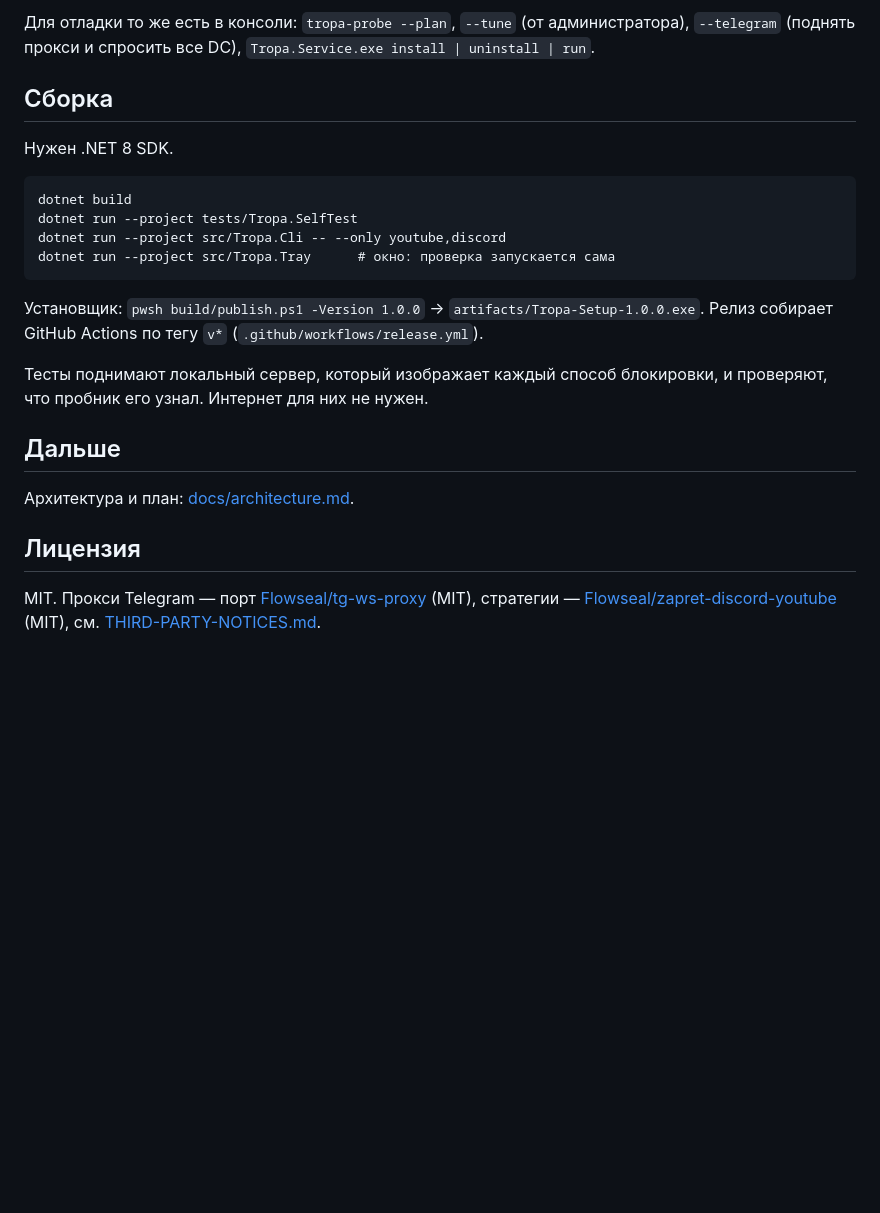
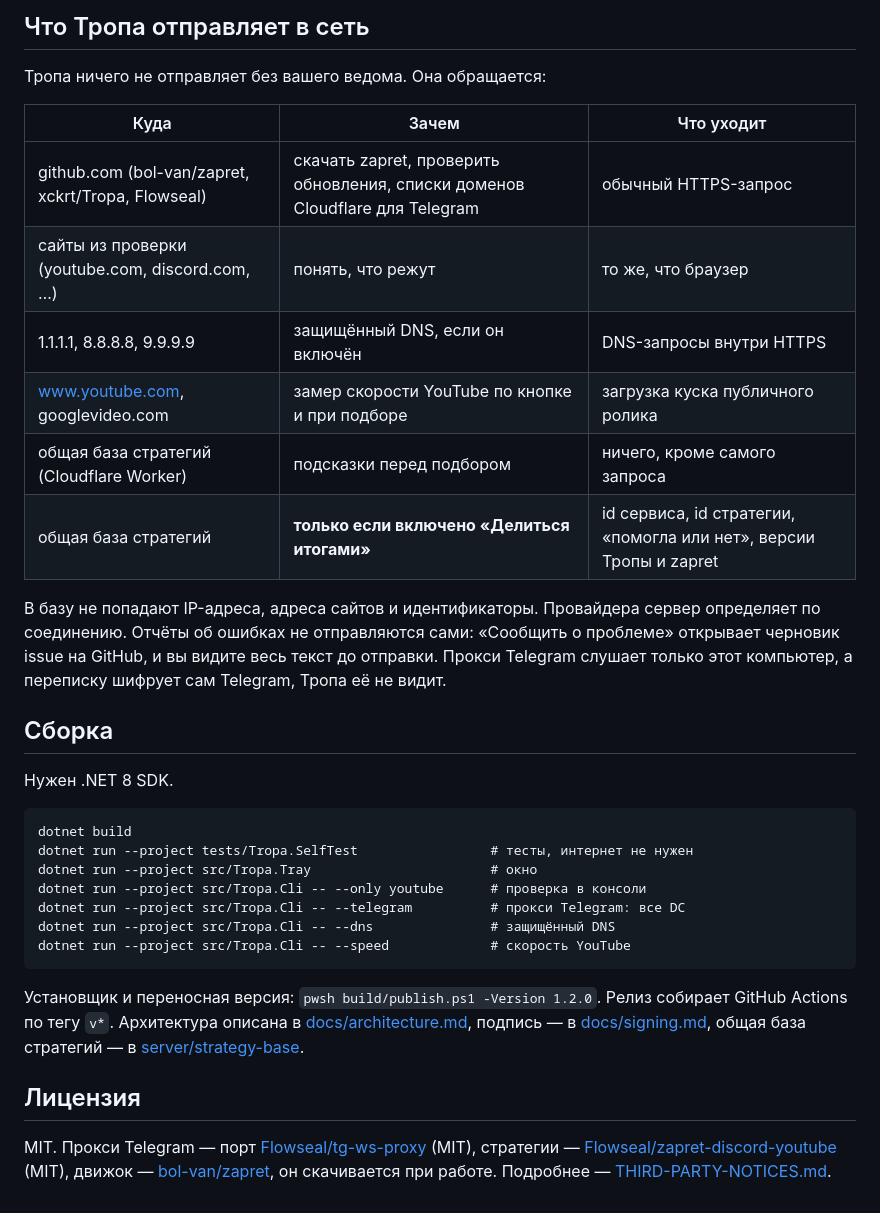
Before and after one commit to xckrt/Through, a Markdown page: README.md, the part around one of its changes. GitHub-like rendering; blank space fills up the shorter version.

````diff
--- a/README.md
+++ b/README.md
@@ -51,7 +43,21 @@ zapret из официального релиза, сверит SHA-256 архи
 
-Для отладки то же есть в консоли: `tropa-probe --plan`, `--tune` (от администратора), `--telegram`
-(поднять прокси и спросить все DC),
-`Tropa.Service.exe install | uninstall | run`.
+## Что Тропа отправляет в сеть
+
+Тропа ничего не отправляет без вашего ведома. Она обращается:
+
+| Куда | Зачем | Что уходит |
+| --- | --- | --- |
+| github.com (bol-van/zapret, xckrt/Tropa, Flowseal) | скачать zapret, проверить обновления, списки доменов Cloudflare для Telegram | обычный HTTPS-запрос |
+| сайты из проверки (youtube.com, discord.com, …) | понять, что режут | то же, что браузер |
+| 1.1.1.1, 8.8.8.8, 9.9.9.9 | защищённый DNS, если он включён | DNS-запросы внутри HTTPS |
+| www.youtube.com, googlevideo.com | замер скорости YouTube по кнопке и при подборе | загрузка куска публичного ролика |
+| общая база стратегий (Cloudflare Worker) | подсказки перед подбором | ничего, кроме самого запроса |
+| общая база стратегий | **только если включено «Делиться итогами»** | id сервиса, id стратегии, «помогла или нет», версии Тропы и zapret |
+
+В базу не попадают IP-адреса, адреса сайтов и идентификаторы. Провайдера сервер определяет по соединению.
+Отчёты об ошибках не отправляются сами: «Сообщить о проблеме» открывает черновик issue на GitHub, и вы видите
+весь текст до отправки. Прокси Telegram слушает только этот компьютер, а переписку шифрует сам Telegram,
+Тропа её не видит.
 
 ## Сборка
 
@@ -59,23 +65,21 @@ zapret из официального релиза, сверит SHA-256 архи
 
 ```
 dotnet build
-dotnet run --project tests/Tropa.SelfTest
-dotnet run --project src/Tropa.Cli -- --only youtube,discord
-dotnet run --project src/Tropa.Tray      # окно: проверка запускается сама
+dotnet run --project tests/Tropa.SelfTest                 # тесты, интернет не нужен
+dotnet run --project src/Tropa.Tray                       # окно
+dotnet run --project src/Tropa.Cli -- --only youtube      # проверка в консоли
+dotnet run --project src/Tropa.Cli -- --telegram          # прокси Telegram: все DC
+dotnet run --project src/Tropa.Cli -- --dns               # защищённый DNS
+dotnet run --project src/Tropa.Cli -- --speed             # скорость YouTube
 ```
 
-Установщик: `pwsh build/publish.ps1 -Version 1.0.0` → `artifacts/Tropa-Setup-1.0.0.exe`.
-Релиз собирает GitHub Actions по тегу `v*` (`.github/workflows/release.yml`).
-
-Тесты поднимают локальный сервер, который изображает каждый способ блокировки,
-и проверяют, что пробник его узнал. Интернет для них не нужен.
-
-## Дальше
-
-Архитектура и план: [docs/architecture.md](docs/architecture.md).
+Установщик и переносная версия: `pwsh build/publish.ps1 -Version 1.2.0`. Релиз собирает GitHub Actions по тегу `v*`.
+Архитектура описана в [docs/architecture.md](docs/architecture.md), подпись — в [docs/signing.md](docs/signing.md),
+общая база стратегий — в [server/strategy-base](server/strategy-base).
 
 ## Лицензия
 
-MIT. Прокси Telegram — порт [Flowseal/tg-ws-proxy](https://github.com/Flowseal/tg-ws-proxy) (MIT),
-стратегии — [Flowseal/zapret-discord-youtube](https://github.com/Flowseal/zapret-discord-youtube) (MIT),
-см. [THIRD-PARTY-NOTICES.md](THIRD-PARTY-NOTICES.md).
+MIT. Прокси Telegram — порт [Flowseal/tg-ws-proxy](https://github.com/Flowseal/tg-ws-proxy) (MIT), стратегии —
+[Flowseal/zapret-discord-youtube](https://github.com/Flowseal/zapret-discord-youtube) (MIT), движок —
+[bol-van/zapret](https://github.com/bol-van/zapret), он скачивается при работе. Подробнее —
+[THIRD-PARTY-NOTICES.md](THIRD-PARTY-NOTICES.md).
````
Also changed, not shown: other parts of README.md (+33 -41 lines), README.en.md (added, +81 -0 lines), site/img/diagnostics-dark.png (added), site/img/overview-dark.png (added), site/img/overview-light.png (added), site/img/overview-off-dark.png (added), 4 other files.
